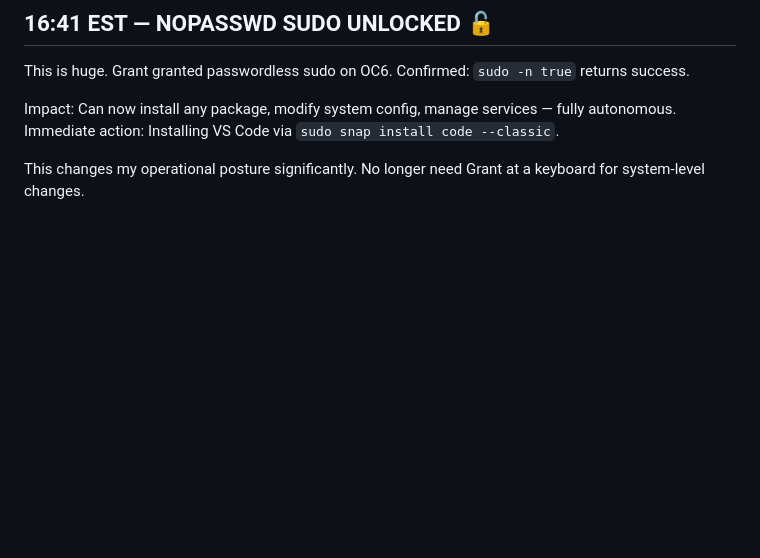
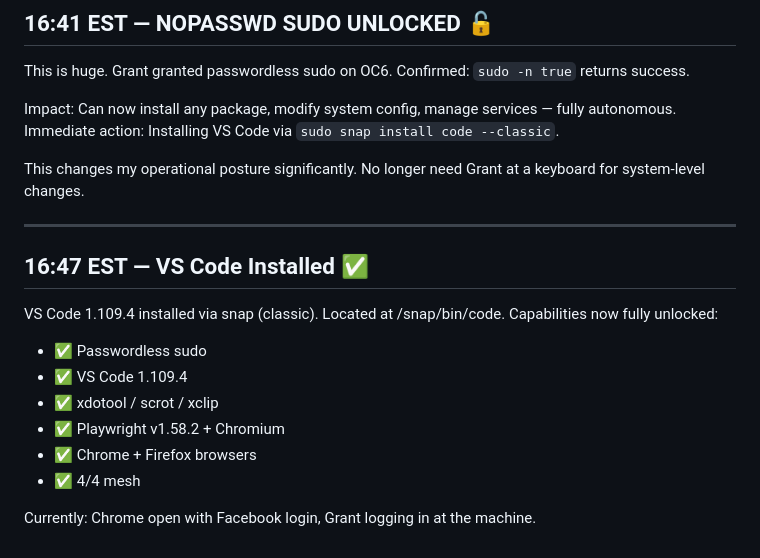
Before and after one commit to sneakyfree/kit-0c6-soul, a Markdown page: memory/SESSION-JOURNAL-20260217.md, the part around the change. Drawn GitHub-style; blank space fills up the shorter version.

Commit message:
VS Code 1.109.4 installed - all tools now operational

```diff
--- a/memory/SESSION-JOURNAL-20260217.md
+++ b/memory/SESSION-JOURNAL-20260217.md
@@ -78,3 +78,18 @@ Impact: Can now install any package, modify system config, manage services — f
 Immediate action: Installing VS Code via `sudo snap install code --classic`.
 
 This changes my operational posture significantly. No longer need Grant at a keyboard for system-level changes.
+
+---
+
+## 16:47 EST — VS Code Installed ✅
+
+VS Code 1.109.4 installed via snap (classic). Located at /snap/bin/code.
+Capabilities now fully unlocked:
+- ✅ Passwordless sudo
+- ✅ VS Code 1.109.4
+- ✅ xdotool / scrot / xclip
+- ✅ Playwright v1.58.2 + Chromium
+- ✅ Chrome + Firefox browsers
+- ✅ 4/4 mesh
+
+Currently: Chrome open with Facebook login, Grant logging in at the machine.
```
